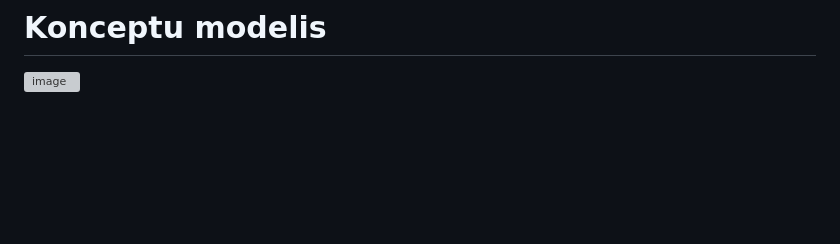
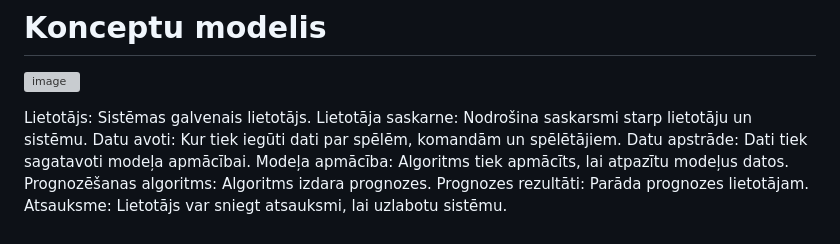
Before and after one commit to Lukass-Zube/ProLab, a Markdown page: Projektesanas_parskats.md, the part around the change. Rendered like a GitHub page; blank space fills up the shorter version; grey boxes are pictures that could not be loaded.

```diff
--- a/Projektesanas_parskats.md
+++ b/Projektesanas_parskats.md
@@ -17,3 +17,12 @@ NBA uzvaru reitinga prognoze // Enayar478 | Programma izmanto lineāro regresiju
 
 
 ![image](https://github.com/user-attachments/assets/07d779ea-76dc-407f-b32a-f3283758e19c)
+
+Lietotājs: Sistēmas galvenais lietotājs.
+Lietotāja saskarne: Nodrošina saskarsmi starp lietotāju un sistēmu.
+Datu avoti: Kur tiek iegūti dati par spēlēm, komandām un spēlētājiem.
+Datu apstrāde: Dati tiek sagatavoti modeļa apmācībai.
+Modeļa apmācība: Algoritms tiek apmācīts, lai atpazītu modeļus datos.
+Prognozēšanas algoritms: Algoritms izdara prognozes.
+Prognozes rezultāti: Parāda prognozes lietotājam.
+Atsauksme: Lietotājs var sniegt atsauksmi, lai uzlabotu sistēmu.
```
